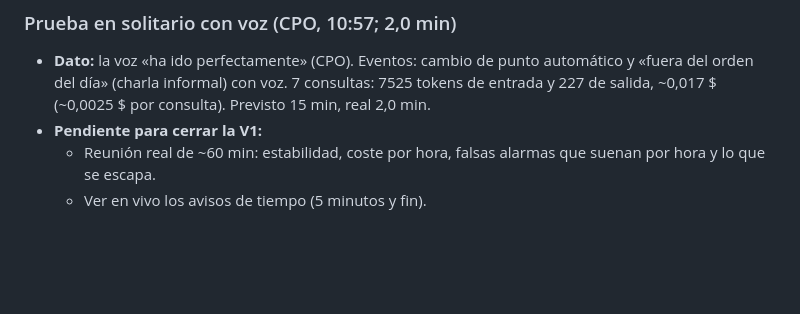
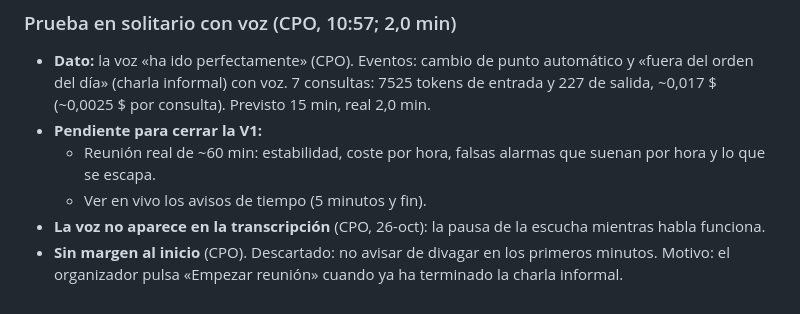
Before and after one commit to alvaroconde-sys/asistente-reuniones, a Markdown page: DECISIONES.md, the part around the change. Drawn GitHub-style; blank space fills up the shorter version.

Commit message:
DECISIONES: voz fuera de la transcripción; sin margen al inicio
Co-Authored-By: Claude Opus 5.5 <noreply@anthropic.com>
Claude-Session: https://claude.ai/code/session_01UpvyF5HULxzkyz6HTN64U3

```diff
--- a/DECISIONES.md
+++ b/DECISIONES.md
@@ -160,3 +160,5 @@ Formato: decisión · alternativas descartadas · motivo. Lo que decide el CPO v
 - **Pendiente para cerrar la V1:**
   - Reunión real de ~60 min: estabilidad, coste por hora, falsas alarmas que suenan por hora y lo que se escapa.
   - Ver en vivo los avisos de tiempo (5 minutos y fin).
+- **La voz no aparece en la transcripción** (CPO, 26-oct): la pausa de la escucha mientras habla funciona.
+- **Sin margen al inicio** (CPO). Descartado: no avisar de divagar en los primeros minutos. Motivo: el organizador pulsa «Empezar reunión» cuando ya ha terminado la charla informal.
```
